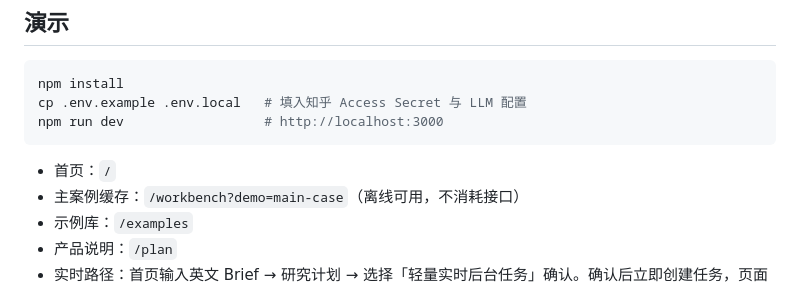
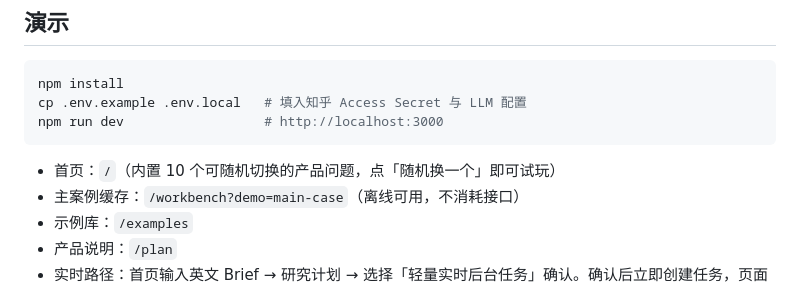
Before and after one commit to er-s-an/zhiyan, a Markdown page: README.md, the part around the change. Drawn GitHub-style.

````diff
--- a/README.md
+++ b/README.md
@@ -44,7 +44,7 @@ cp .env.example .env.local   # 填入知乎 Access Secret 与 LLM 配置
 npm run dev                  # http://localhost:3000
 ```
 
-- 首页：`/`
+- 首页：`/`（内置 10 个可随机切换的产品问题，点「随机换一个」即可试玩）
 - 主案例缓存：`/workbench?demo=main-case`（离线可用，不消耗接口）
 - 示例库：`/examples`
 - 产品说明：`/plan`
````
Also changed, not shown: docs/v2.1/acceptance-checklist.md (+1 -0 lines), docs/screenshots-v2.1/home.png, docs/screenshots-v2.1/mobile-home.png (added), 3 other files.
